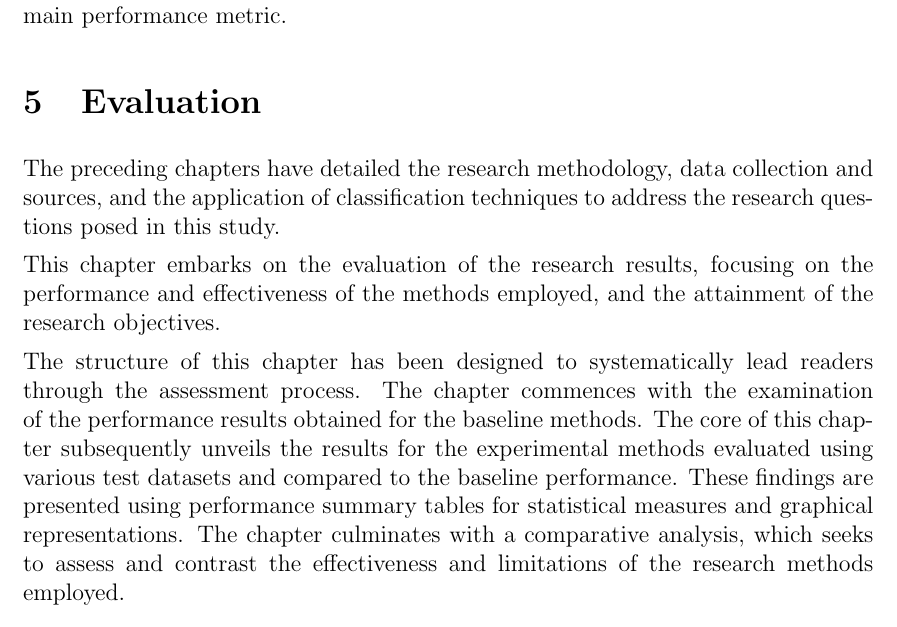
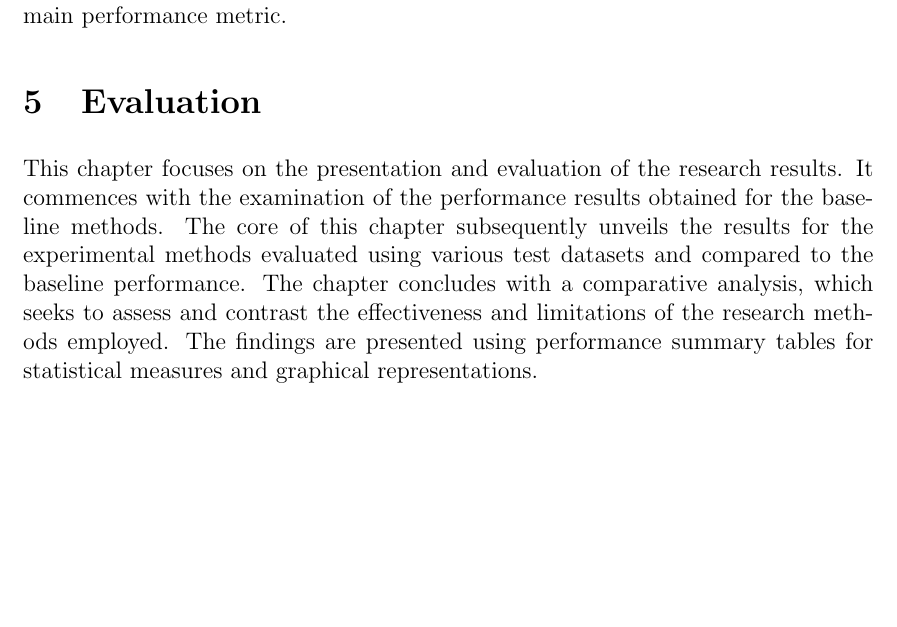
Before and after one commit to lexej/cnn-datspect-classification, a LaTeX thesis (thesis/thesis.tex, which reads thesis/content/5_evaluation.tex): part of page 31 of 74, cut so that both start at the same text, the shorter picture padded with empty space. Compiled offline with pdfLaTeX.

Commit message:
evaluation intro made more concise

```diff
--- a/thesis/content/5_evaluation.tex
+++ b/thesis/content/5_evaluation.tex
@@ -1,19 +1,13 @@
 \section{Evaluation}
 \label{sec:evaluation}
 
-The preceding chapters have detailed the research methodology, data collection and sources, and the application of classification techniques
-to address the research questions posed in this study.
-
-This chapter embarks on the evaluation of the research results, focusing on the performance and effectiveness of the methods employed,
-and the attainment of the research objectives.
-
-The structure of this chapter has been designed to systematically lead readers through the assessment process.
-The chapter commences with the examination of the performance results obtained for the baseline methods.
+This chapter focuses on the presentation and evaluation of the research results.
+It commences with the examination of the performance results obtained for the baseline methods.
 The core of this chapter subsequently unveils the results
 for the experimental methods evaluated using various test datasets and compared to the baseline performance.
-These findings are presented using performance summary tables for statistical measures and graphical representations.
-The chapter culminates with a comparative analysis, which seeks to assess and contrast the effectiveness and
+The chapter concludes with a comparative analysis, which seeks to assess and contrast the effectiveness and
 limitations of the research methods employed.
+The findings are presented using performance summary tables for statistical measures and graphical representations.
 
 \subsection{Baseline Performance}
 \label{subsec:baseline_performance}
```
